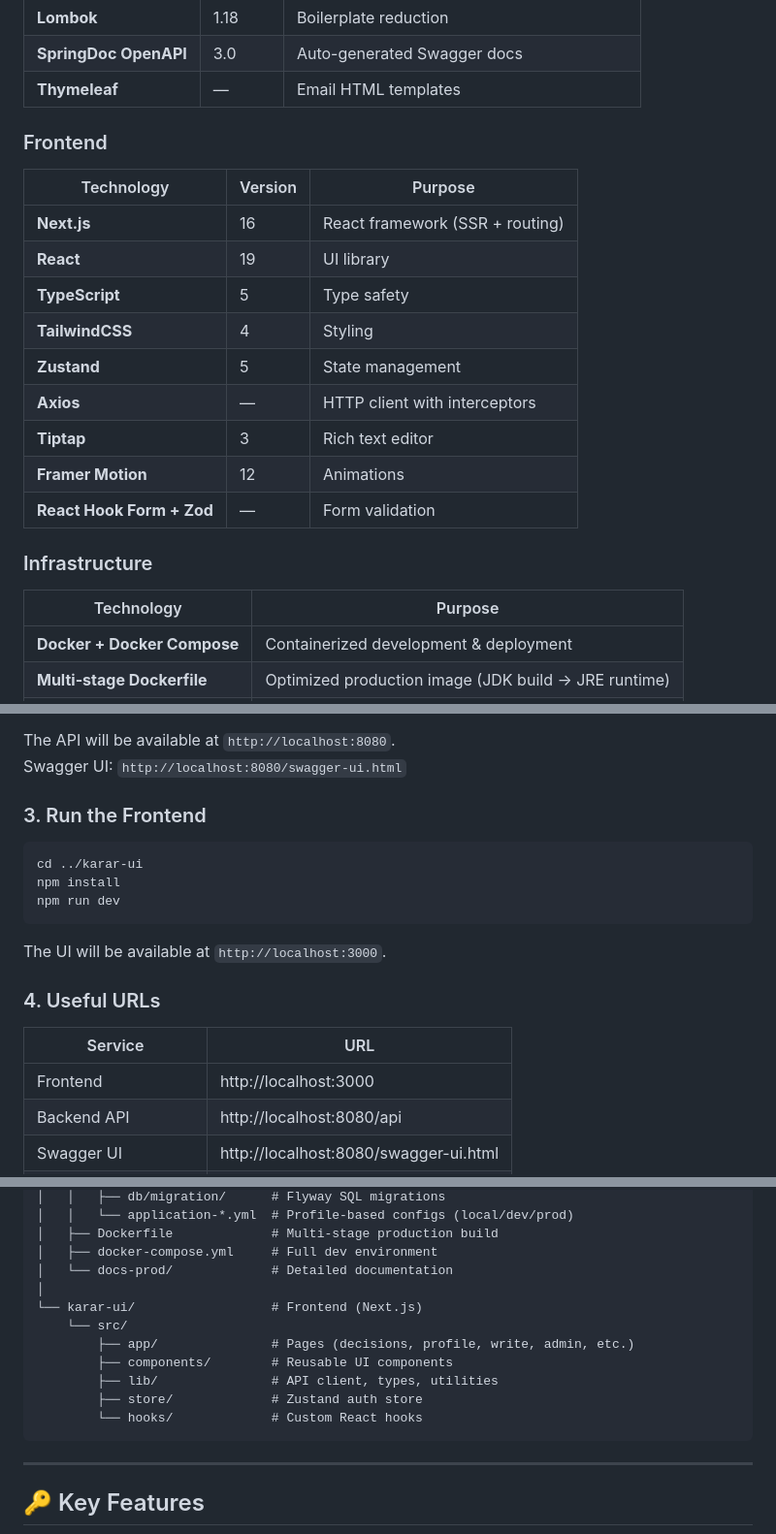
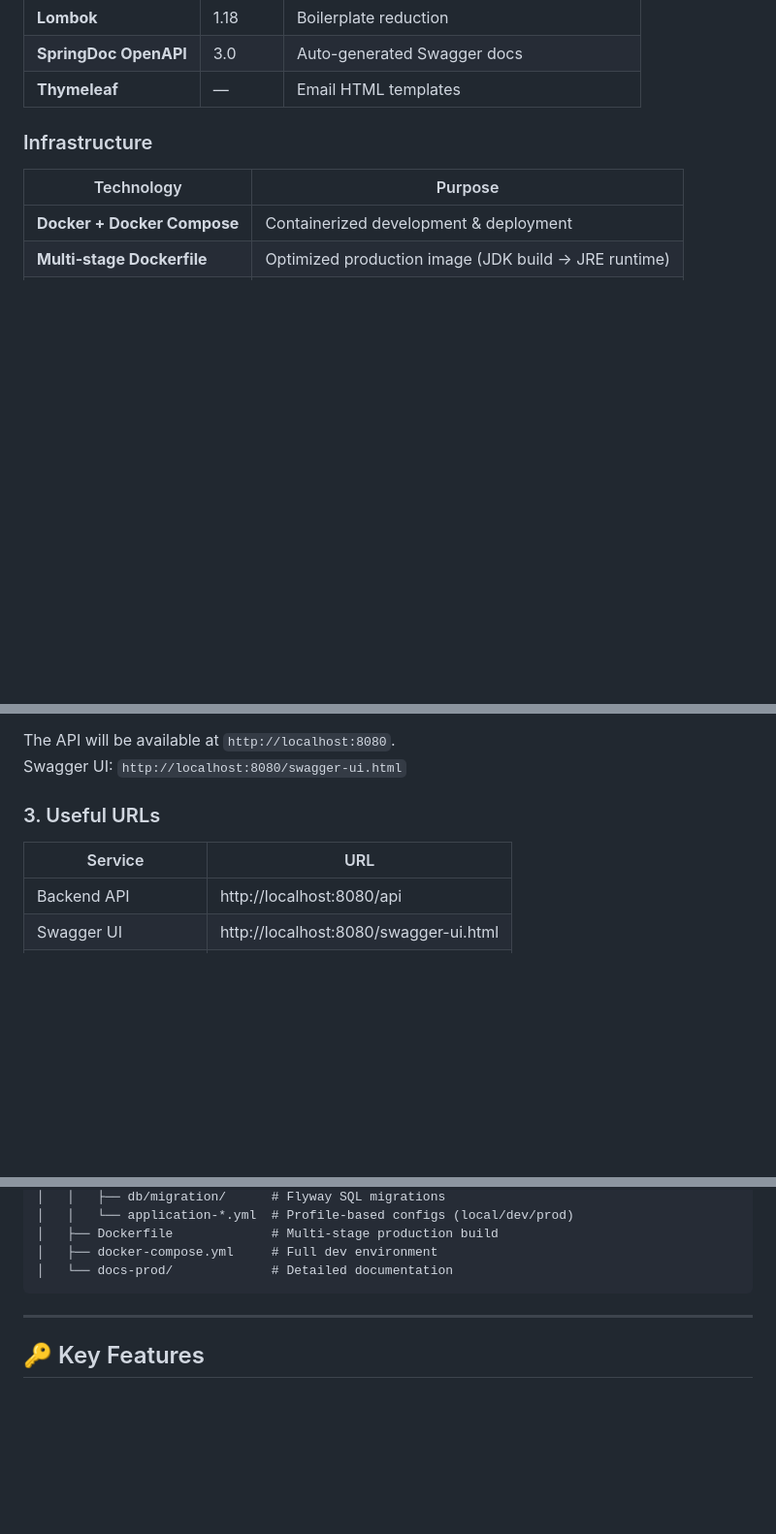
Before and after one commit to Sarvar55/karar.dev, a Markdown page: README.md, 3 parts joined by grey strips. Shown at 97% size. GitHub-like rendering; blank space fills up the shorter version.

Commit message:
docs: remove frontend documentation and references from README

````diff
--- a/README.md
+++ b/README.md
@@ -52,20 +49,6 @@ Think of it as a "Stack Overflow for life decisions" — a place to learn from o
 | **Lombok** | 1.18 | Boilerplate reduction |
 | **SpringDoc OpenAPI** | 3.0 | Auto-generated Swagger docs |
 | **Thymeleaf** | — | Email HTML templates |
-
-### Frontend
-
-| Technology | Version | Purpose |
-|-----------|---------|---------|
-| **Next.js** | 16 | React framework (SSR + routing) |
-| **React** | 19 | UI library |
-| **TypeScript** | 5 | Type safety |
-| **TailwindCSS** | 4 | Styling |
-| **Zustand** | 5 | State management |
-| **Axios** | — | HTTP client with interceptors |
-| **Tiptap** | 3 | Rich text editor |
-| **Framer Motion** | 12 | Animations |
-| **React Hook Form + Zod** | — | Form validation |
 
 ### Infrastructure
 
@@ -103,21 +86,10 @@ This starts PostgreSQL, Redis, Kafka, MinIO, and Mailpit.
 The API will be available at `http://localhost:8080`.
 Swagger UI: `http://localhost:8080/swagger-ui.html`
 
-### 3. Run the Frontend
-
-```bash
-cd ../karar-ui
-npm install
-npm run dev
-```
-
-The UI will be available at `http://localhost:3000`.
-
-### 4. Useful URLs
+### 3. Useful URLs
 
 | Service | URL |
 |---------|-----|
-| Frontend | http://localhost:3000 |
 | Backend API | http://localhost:8080/api |
 | Swagger UI | http://localhost:8080/swagger-ui.html |
 | Mailpit (email testing) | http://localhost:8025 |
@@ -148,14 +120,6 @@ karardev/
 │   ├── Dockerfile             # Multi-stage production build
 │   ├── docker-compose.yml     # Full dev environment
 │   └── docs-prod/             # Detailed documentation
-│
-└── karar-ui/                  # Frontend (Next.js)
-    └── src/
-        ├── app/               # Pages (decisions, profile, write, admin, etc.)
-        ├── components/        # Reusable UI components
-        ├── lib/               # API client, types, utilities
-        ├── store/             # Zustand auth store
-        └── hooks/             # Custom React hooks
 ```
 
 ---
````
Also changed, not shown: other parts of README.md (+1 -4 lines).
